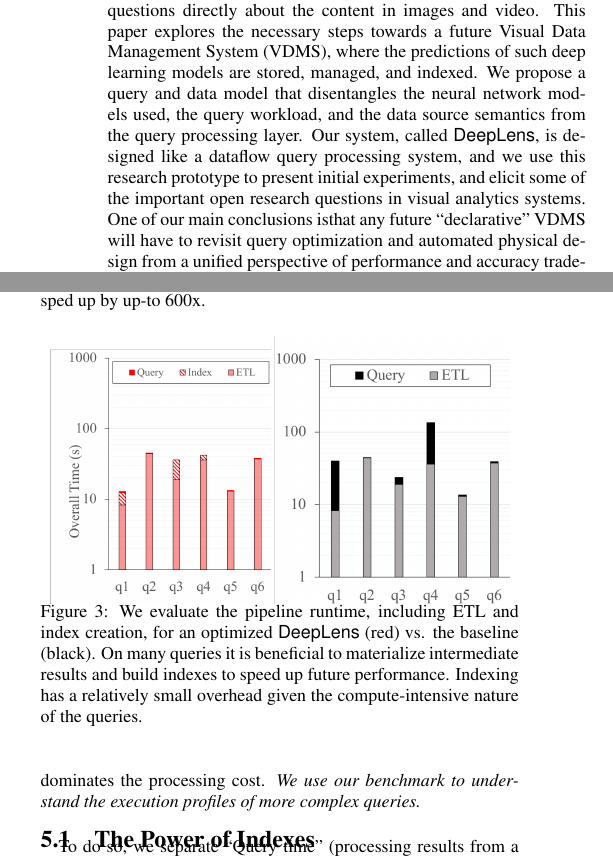
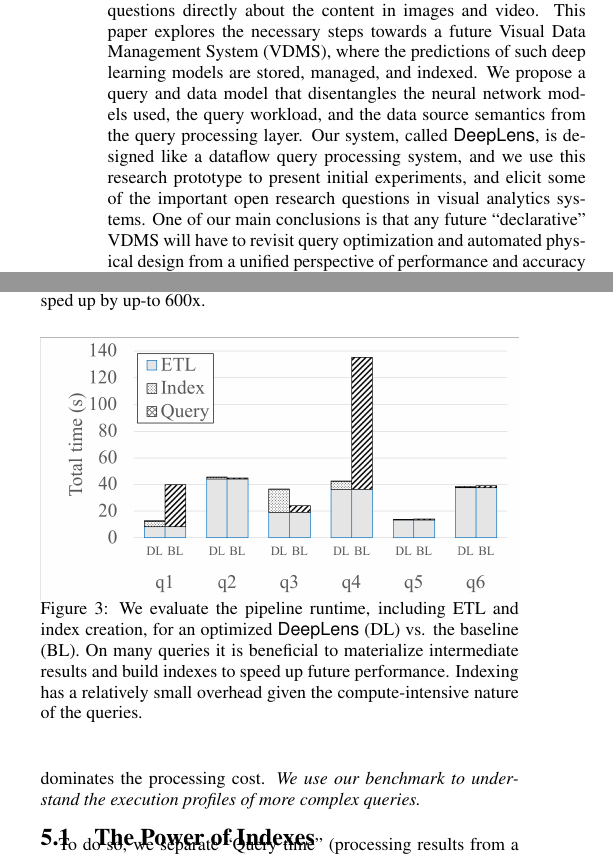
Before and after one commit to sjyk/2019-cidr-imagedb, a LaTeX document (main.tex, which reads experiments.tex): two parts of the columns of pages 1 and 4 of 6, joined at a grey line, cut so that both start at the same text. Compiled offline with pdfLaTeX.

Commit message:
Updates from ShareLaTeX

```diff
--- a/experiments.tex
+++ b/experiments.tex
@@ -53,9 +53,8 @@ q3 requires a backtracing query to match the bounding boxes and the OCR output i
 \begin{figure}[t]
 % \vspace{-5pt}
 \centering
- \includegraphics[width=0.46\columnwidth]{figures/indexing_b.png}
- \includegraphics[width=0.49\columnwidth]{figures/indexing_a.png}
- \caption{We evaluate the pipeline runtime, including ETL and index creation, for an optimized \textsf{DeepLens} (red) vs. the baseline (black). On many queries it is beneficial to materialize intermediate results and build indexes to speed up future performance. Indexing has a relatively small overhead given the compute-intensive nature of the queries.  \label{index} }
+ \includegraphics[width=\columnwidth]{figures/indexing_ab.png}
+ \caption{We evaluate the pipeline runtime, including ETL and index creation, for an optimized \textsf{DeepLens} (DL) vs. the baseline (BL). On many queries it is beneficial to materialize intermediate results and build indexes to speed up future performance. Indexing has a relatively small overhead given the compute-intensive nature of the queries.  \label{index} }
 \end{figure}
 
 \begin{figure}[t]
--- a/main.tex
+++ b/main.tex
@@ -185,7 +185,7 @@ Advances in deep learning have greatly widened the scope of automatic computer v
 This paper explores the necessary steps towards a future Visual Data Management System (VDMS), where the predictions of such deep learning models are stored, managed, and indexed.
 We propose a query and data model that disentangles the neural network models used, the query workload, and the data source semantics from the query processing layer.
 Our system, called \textsf{DeepLens}, is designed like a dataflow query processing system, and we use this research prototype to present initial experiments, and elicit some of the important open research questions in visual analytics systems.
-One of our main conclusions isthat any future ``declarative'' VDMS will have to revisit query optimization and automated physical design from a unified perspective of performance and accuracy tradeoffs.
+One of our main conclusions is that any future ``declarative'' VDMS will have to revisit query optimization and automated physical design from a unified perspective of performance and accuracy tradeoffs.
 Physical design and query optimization choices can not only change performance by orders of magnitude, they can potentially affect the accuracy of results.
 \end{abstract}
 
```
